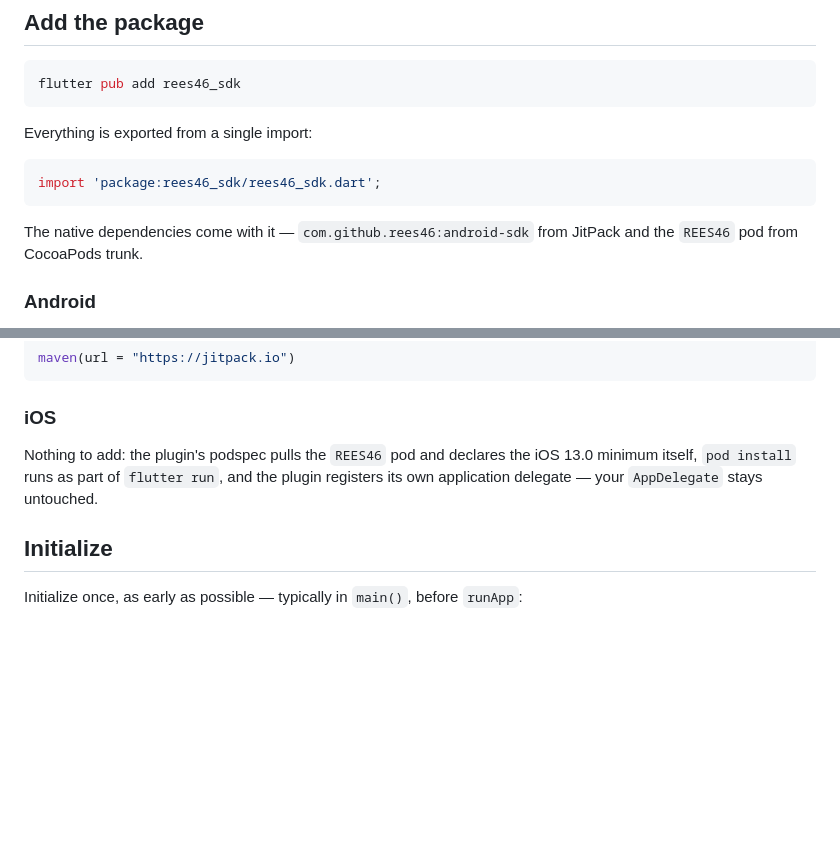
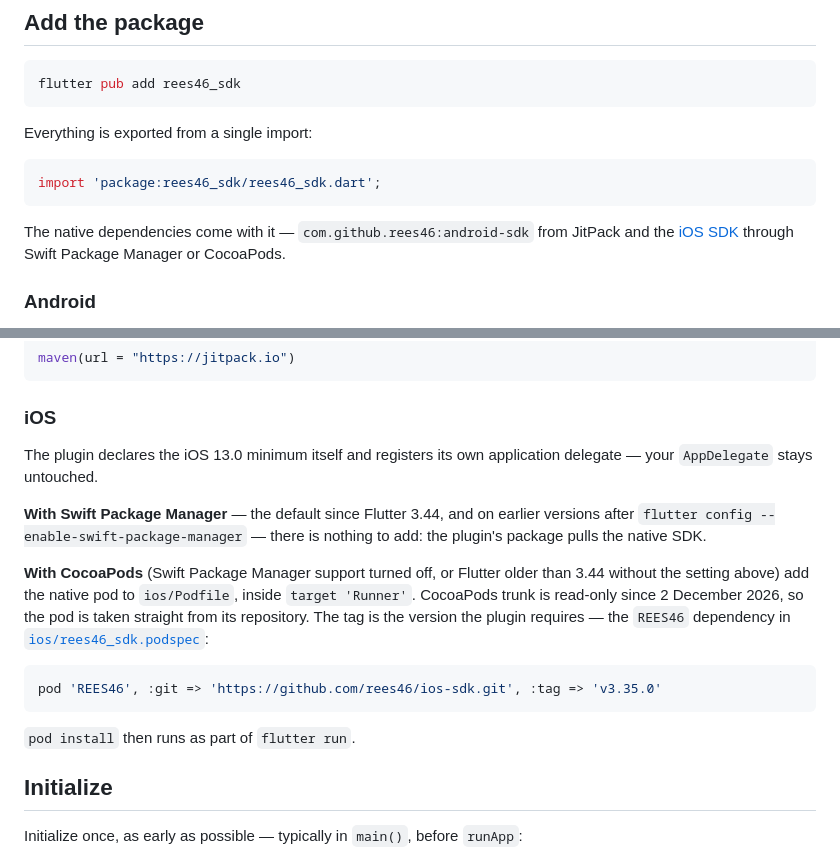
Before and after one commit to rees46/flutter-sdk, a Markdown page: README.md, 2 parts joined by grey strips. Rendered like a GitHub page; blank space fills up the shorter version.

Commit message:
docs: iOS setup without CocoaPods trunk

````diff
--- a/README.md
+++ b/README.md
@@ -21,7 +21,8 @@ import 'package:rees46_sdk/rees46_sdk.dart';
 ```
 
 The native dependencies come with it — `com.github.rees46:android-sdk` from
-JitPack and the `REES46` pod from CocoaPods trunk.
+JitPack and the [iOS SDK](https://github.com/rees46/ios-sdk) through Swift Package
+Manager or CocoaPods.
 
 ### Android
 
@@ -50,9 +51,25 @@ maven(url = "https://jitpack.io")
 
 ### iOS
 
-Nothing to add: the plugin's podspec pulls the `REES46` pod and declares the
-iOS 13.0 minimum itself, `pod install` runs as part of `flutter run`, and the
-plugin registers its own application delegate — your `AppDelegate` stays untouched.
+The plugin declares the iOS 13.0 minimum itself and registers its own application
+delegate — your `AppDelegate` stays untouched.
+
+**With Swift Package Manager** — the default since Flutter 3.44, and on earlier
+versions after `flutter config --enable-swift-package-manager` — there is nothing to
+add: the plugin's package pulls the native SDK.
+
+**With CocoaPods** (Swift Package Manager support turned off, or Flutter older than
+3.44 without the setting above) add the native pod to `ios/Podfile`, inside
+`target 'Runner'`. CocoaPods trunk is
+read-only since 2 December 2026, so the pod is taken straight from its repository.
+The tag is the version the plugin requires — the `REES46` dependency in
+[`ios/rees46_sdk.podspec`](ios/rees46_sdk.podspec):
+
+```ruby
+pod 'REES46', :git => 'https://github.com/rees46/ios-sdk.git', :tag => 'v3.35.0'
+```
+
+`pod install` then runs as part of `flutter run`.
 
 ## Initialize
 
````
